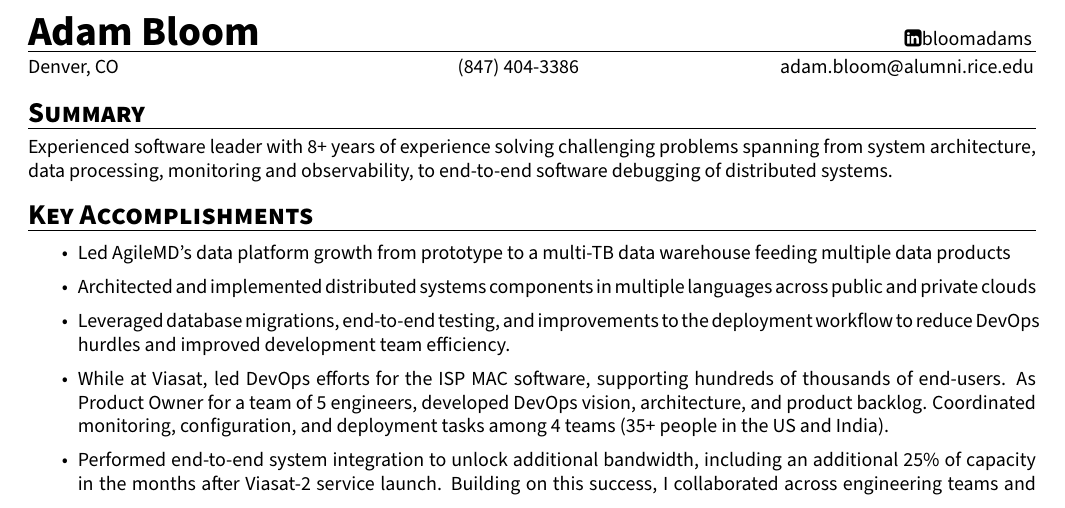
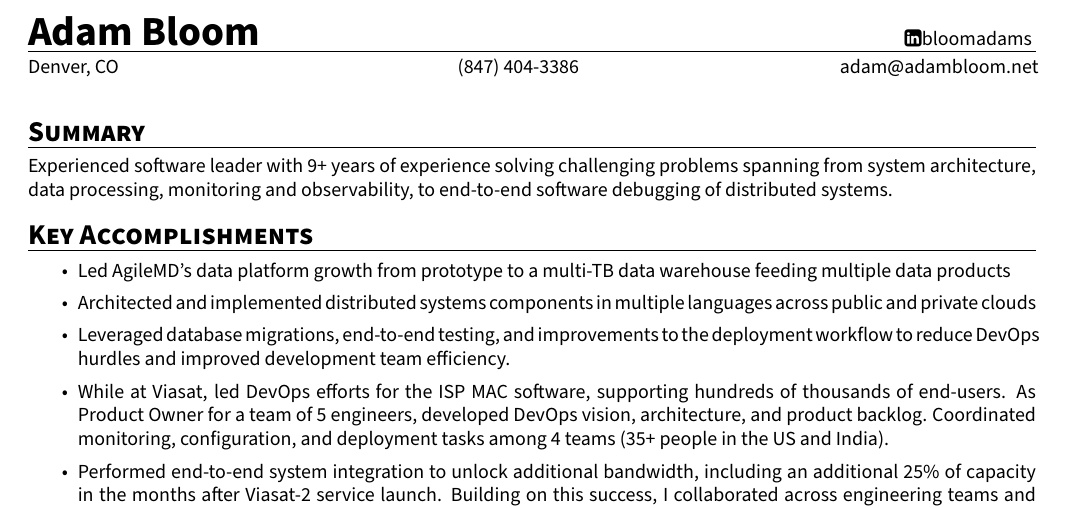
Before and after one commit to adam-bloom/resume, a LaTeX CV (resume.tex): part of the page, cut so that both start at the same text. Compiled offline with pdfLaTeX.

Commit message:
update email address

```diff
--- a/resume.tex
+++ b/resume.tex
@@ -76,12 +76,12 @@
 
 \begin{document}
 \printName{Adam Bloom}{bloomadams}
-\begin{tabular}{ l @{\hspace{17em}} p{0.3\textwidth} @{\hspace{1em}} r}
-Denver, CO & (847) 404-3386 & \href{mailto:adam.bloom@alumni.rice.edu}{adam.bloom@alumni.rice.edu}\\
+\begin{tabular}{ l @{\hspace{17em}} p{0.3\textwidth} @{\hspace{4em}} r}
+Denver, CO & (847) 404-3386 & \href{mailto:adam@adambloom.net}{adam@adambloom.net}\\
 \end{tabular}
 \vspace{1em} \newline
 \begin{resumeSection}{Summary}
-Experienced software leader with 8+ years of experience solving challenging problems spanning from system architecture, data processing, monitoring and observability, to end-to-end software debugging of distributed systems.
+Experienced software leader with 9+ years of experience solving challenging problems spanning from system architecture, data processing, monitoring and observability, to end-to-end software debugging of distributed systems.
 \end{resumeSection}
 \hfill \newline
 \begin{resumeSection}{Key Accomplishments}
```
Also changed, not shown: resume.pdf.
